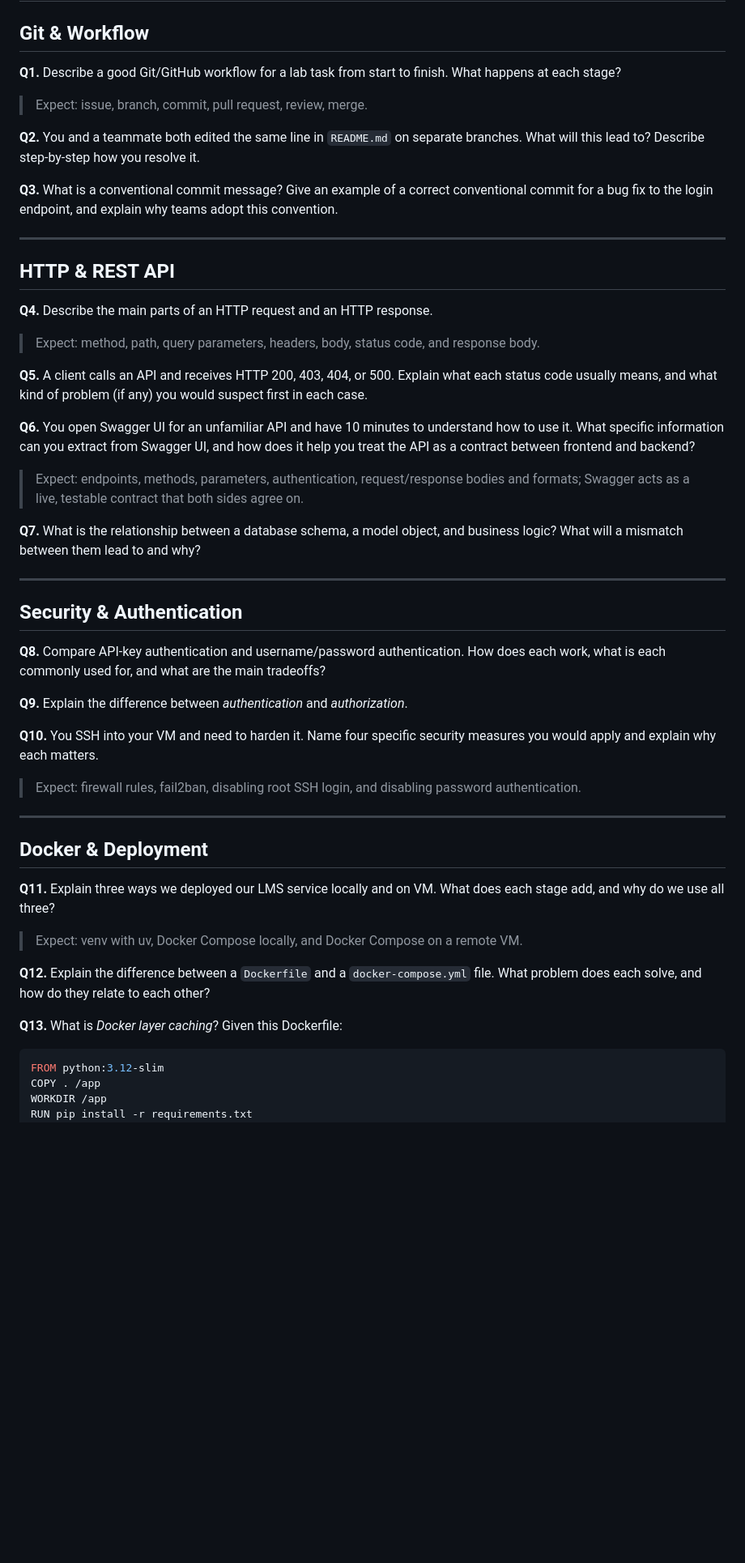
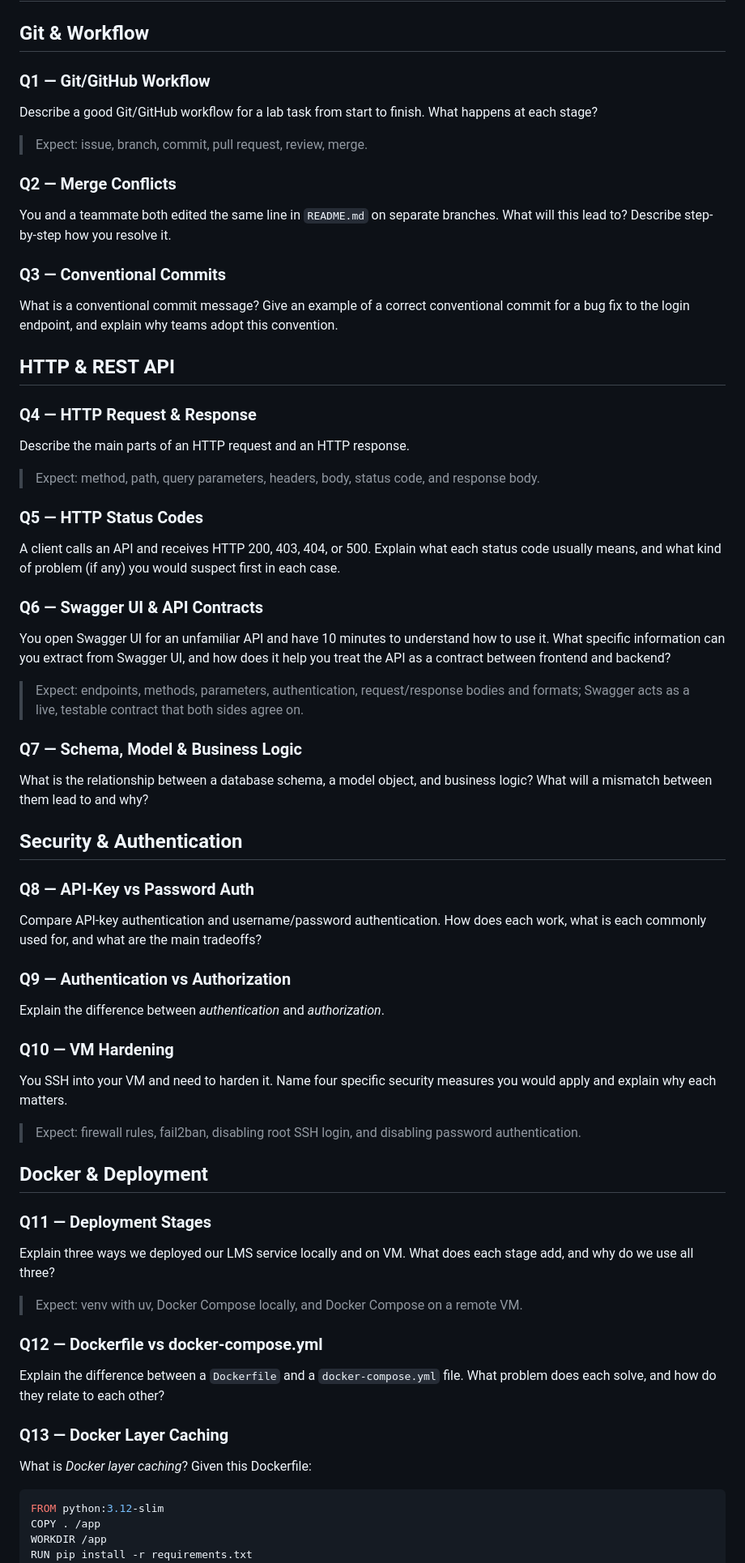
Before and after one commit to inno-se-toolkit/se-toolkit-all-labs, a Markdown page: Question bank.md, the part around one of its changes. Shown at 81% size. Rendered like a GitHub page; blank space fills up the shorter version.

Commit message:
refactor(exam): move each question into own section

````diff
--- a/Question bank.md
+++ b/Question bank.md
@@ -2,53 +2,73 @@
 
 ## Git & Workflow
 
-**Q1.** Describe a good Git/GitHub workflow for a lab task from start to finish. What happens at each stage?
+### Q1 — Git/GitHub Workflow
+
+Describe a good Git/GitHub workflow for a lab task from start to finish. What happens at each stage?
 
 > Expect: issue, branch, commit, pull request, review, merge.
 
-**Q2.** You and a teammate both edited the same line in `README.md` on separate branches. What will this lead to? Describe step-by-step how you resolve it.
+### Q2 — Merge Conflicts
 
-**Q3.** What is a conventional commit message? Give an example of a correct conventional commit for a bug fix to the login endpoint, and explain why teams adopt this convention.
+You and a teammate both edited the same line in `README.md` on separate branches. What will this lead to? Describe step-by-step how you resolve it.
 
----
+### Q3 — Conventional Commits
+
+What is a conventional commit message? Give an example of a correct conventional commit for a bug fix to the login endpoint, and explain why teams adopt this convention.
 
 ## HTTP & REST API
 
-**Q4.** Describe the main parts of an HTTP request and an HTTP response.
+### Q4 — HTTP Request & Response
+
+Describe the main parts of an HTTP request and an HTTP response.
 
 > Expect: method, path, query parameters, headers, body, status code, and response body.
 
-**Q5.** A client calls an API and receives HTTP 200, 403, 404, or 500. Explain what each status code usually means, and what kind of problem (if any) you would suspect first in each case.
+### Q5 — HTTP Status Codes
 
-**Q6.** You open Swagger UI for an unfamiliar API and have 10 minutes to understand how to use it. What specific information can you extract from Swagger UI, and how does it help you treat the API as a contract between frontend and backend?
+A client calls an API and receives HTTP 200, 403, 404, or 500. Explain what each status code usually means, and what kind of problem (if any) you would suspect first in each case.
+
+### Q6 — Swagger UI & API Contracts
+
+You open Swagger UI for an unfamiliar API and have 10 minutes to understand how to use it. What specific information can you extract from Swagger UI, and how does it help you treat the API as a contract between frontend and backend?
 
 > Expect: endpoints, methods, parameters, authentication, request/response bodies and formats; Swagger acts as a live, testable contract that both sides agree on.
 
-**Q7.** What is the relationship between a database schema, a model object, and business logic? What will a mismatch between them lead to and why?
+### Q7 — Schema, Model & Business Logic
 
----
+What is the relationship between a database schema, a model object, and business logic? What will a mismatch between them lead to and why?
 
 ## Security & Authentication
 
-**Q8.** Compare API-key authentication and username/password authentication. How does each work, what is each commonly used for, and what are the main tradeoffs?
+### Q8 — API-Key vs Password Auth
 
-**Q9.** Explain the difference between *authentication* and *authorization*.
+Compare API-key authentication and username/password authentication. How does each work, what is each commonly used for, and what are the main tradeoffs?
 
-**Q10.** You SSH into your VM and need to harden it. Name four specific security measures you would apply and explain why each matters.
+### Q9 — Authentication vs Authorization
+
+Explain the difference between *authentication* and *authorization*.
+
+### Q10 — VM Hardening
+
+You SSH into your VM and need to harden it. Name four specific security measures you would apply and explain why each matters.
 
 > Expect: firewall rules, fail2ban, disabling root SSH login, and disabling password authentication.
 
----
-
 ## Docker & Deployment
 
-**Q11.** Explain three ways we deployed our LMS service locally and on VM. What does each stage add, and why do we use all three?
+### Q11 — Deployment Stages
+
+Explain three ways we deployed our LMS service locally and on VM. What does each stage add, and why do we use all three?
 
 > Expect: venv with uv, Docker Compose locally, and Docker Compose on a remote VM.
 
-**Q12.** Explain the difference between a `Dockerfile` and a `docker-compose.yml` file. What problem does each solve, and how do they relate to each other?
+### Q12 — Dockerfile vs docker-compose.yml
 
-**Q13.** What is *Docker layer caching*? Given this Dockerfile:
+Explain the difference between a `Dockerfile` and a `docker-compose.yml` file. What problem does each solve, and how do they relate to each other?
+
+### Q13 — Docker Layer Caching
+
+What is *Docker layer caching*? Given this Dockerfile:
 
 ```dockerfile
 FROM python:3.12-slim
````
Also changed, not shown: other parts of Question bank.md (+23 -15 lines).
